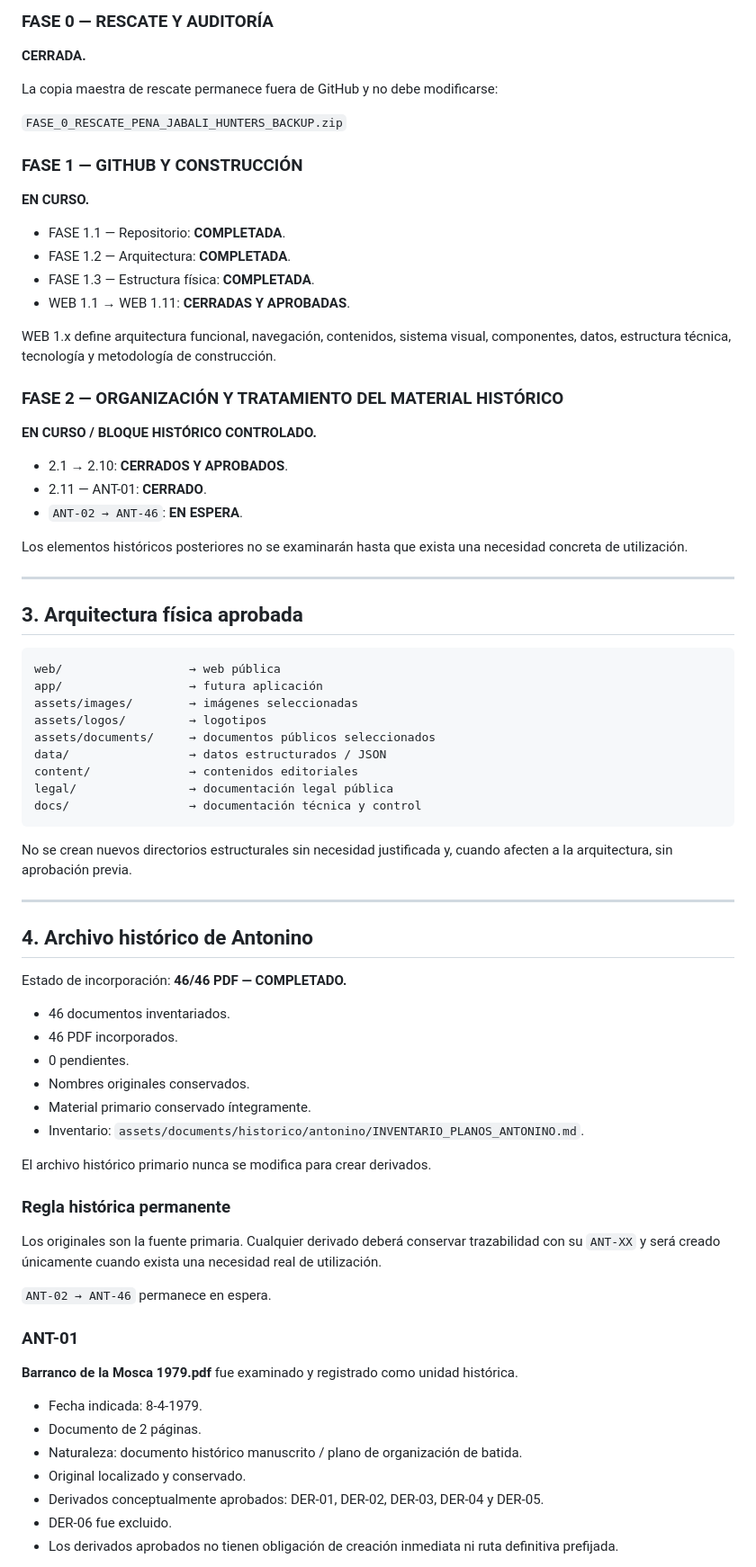
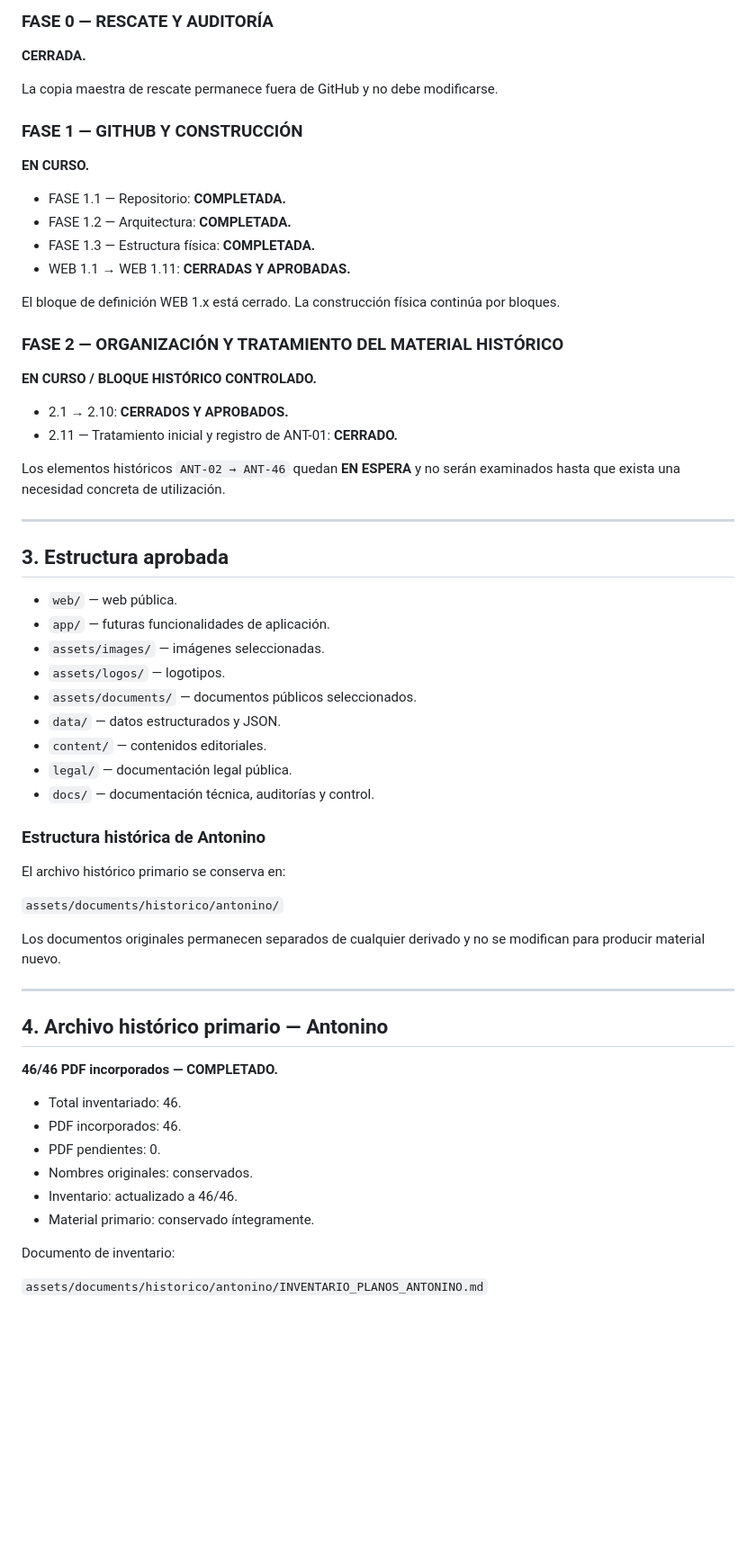
Before and after one commit to kamadasran-png/pena-jabali-hunters, a Markdown page: docs/CONTROL_PROYECTO.md, the part around one of its changes. Shown at 90% size. Drawn GitHub-style; blank space fills up the shorter version.

````diff
--- a/docs/CONTROL_PROYECTO.md
+++ b/docs/CONTROL_PROYECTO.md
@@ -17,79 +17,64 @@
 
 **CERRADA.**
 
-La copia maestra de rescate permanece fuera de GitHub y no debe modificarse:
-
-`FASE_0_RESCATE_PENA_JABALI_HUNTERS_BACKUP.zip`
+La copia maestra de rescate permanece fuera de GitHub y no debe modificarse.
 
 ### FASE 1 — GITHUB Y CONSTRUCCIÓN
 
 **EN CURSO.**
 
-- FASE 1.1 — Repositorio: **COMPLETADA**.
-- FASE 1.2 — Arquitectura: **COMPLETADA**.
-- FASE 1.3 — Estructura física: **COMPLETADA**.
-- WEB 1.1 → WEB 1.11: **CERRADAS Y APROBADAS**.
+- FASE 1.1 — Repositorio: **COMPLETADA.**
+- FASE 1.2 — Arquitectura: **COMPLETADA.**
+- FASE 1.3 — Estructura física: **COMPLETADA.**
+- WEB 1.1 → WEB 1.11: **CERRADAS Y APROBADAS.**
 
-WEB 1.x define arquitectura funcional, navegación, contenidos, sistema visual, componentes, datos, estructura técnica, tecnología y metodología de construcción.
+El bloque de definición WEB 1.x está cerrado. La construcción física continúa por bloques.
 
 ### FASE 2 — ORGANIZACIÓN Y TRATAMIENTO DEL MATERIAL HISTÓRICO
 
 **EN CURSO / BLOQUE HISTÓRICO CONTROLADO.**
 
-- 2.1 → 2.10: **CERRADOS Y APROBADOS**.
-- 2.11 — ANT-01: **CERRADO**.
-- `ANT-02 → ANT-46`: **EN ESPERA**.
+- 2.1 → 2.10: **CERRADOS Y APROBADOS.**
+- 2.11 — Tratamiento inicial y registro de ANT-01: **CERRADO.**
 
-Los elementos históricos posteriores no se examinarán hasta que exista una necesidad concreta de utilización.
+Los elementos históricos `ANT-02 → ANT-46` quedan **EN ESPERA** y no serán examinados hasta que exista una necesidad concreta de utilización.
 
 ---
 
-## 3. Arquitectura física aprobada
+## 3. Estructura aprobada
 
-```text
-web/                  → web pública
-app/                  → futura aplicación
-assets/images/        → imágenes seleccionadas
-assets/logos/         → logotipos
-assets/documents/     → documentos públicos seleccionados
-data/                 → datos estructurados / JSON
-content/              → contenidos editoriales
-legal/                → documentación legal pública
-docs/                 → documentación técnica y control
-```
+- `web/` — web pública.
+- `app/` — futuras funcionalidades de aplicación.
+- `assets/images/` — imágenes seleccionadas.
+- `assets/logos/` — logotipos.
+- `assets/documents/` — documentos públicos seleccionados.
+- `data/` — datos estructurados y JSON.
+- `content/` — contenidos editoriales.
+- `legal/` — documentación legal pública.
+- `docs/` — documentación técnica, auditorías y control.
 
-No se crean nuevos directorios estructurales sin necesidad justificada y, cuando afecten a la arquitectura, sin aprobación previa.
+### Estructura histórica de Antonino
+
+El archivo histórico primario se conserva en:
+
+`assets/documents/historico/antonino/`
+
+Los documentos originales permanecen separados de cualquier derivado y no se modifican para producir material nuevo.
 
 ---
 
-## 4. Archivo histórico de Antonino
+## 4. Archivo histórico primario — Antonino
 
-Estado de incorporación: **46/46 PDF — COMPLETADO.**
+**46/46 PDF incorporados — COMPLETADO.**
 
-- 46 documentos inventariados.
-- 46 PDF incorporados.
-- 0 pendientes.
-- Nombres originales conservados.
-- Material primario conservado íntegramente.
-- Inventario: `assets/documents/historico/antonino/INVENTARIO_PLANOS_ANTONINO.md`.
+- Total inventariado: 46.
+- PDF incorporados: 46.
+- PDF pendientes: 0.
+- Nombres originales: conservados.
+- Inventario: actualizado a 46/46.
+- Material primario: conservado íntegramente.
 
-El archivo histórico primario nunca se modifica para crear derivados.
+Documento de inventario:
 
-### Regla histórica permanente
+`assets/documents/historico/antonino/INVENTARIO_PLANOS_ANTONINO.md`
 
-Los originales son la fuente primaria. Cualquier derivado deberá conservar trazabilidad con su `ANT-XX` y será creado únicamente cuando exista una necesidad real de utilización.
-
-`ANT-02 → ANT-46` permanece en espera.
-
-### ANT-01
-
-**Barranco de la Mosca 1979.pdf** fue examinado y registrado como unidad histórica.
-
-- Fecha indicada: 8-4-1979.
-- Documento de 2 páginas.
-- Naturaleza: documento histórico manuscrito / plano de organización de batida.
-- Original localizado y conservado.
-- Derivados conceptualmente aprobados: DER-01, DER-02, DER-03, DER-04 y DER-05.
-- DER-06 fue excluido.
-- Los derivados aprobados no tienen obligación de creación inmediata ni ruta definitiva prefijada.
-
````
Also changed, not shown: other parts of docs/CONTROL_PROYECTO.md (+79 -98 lines).
